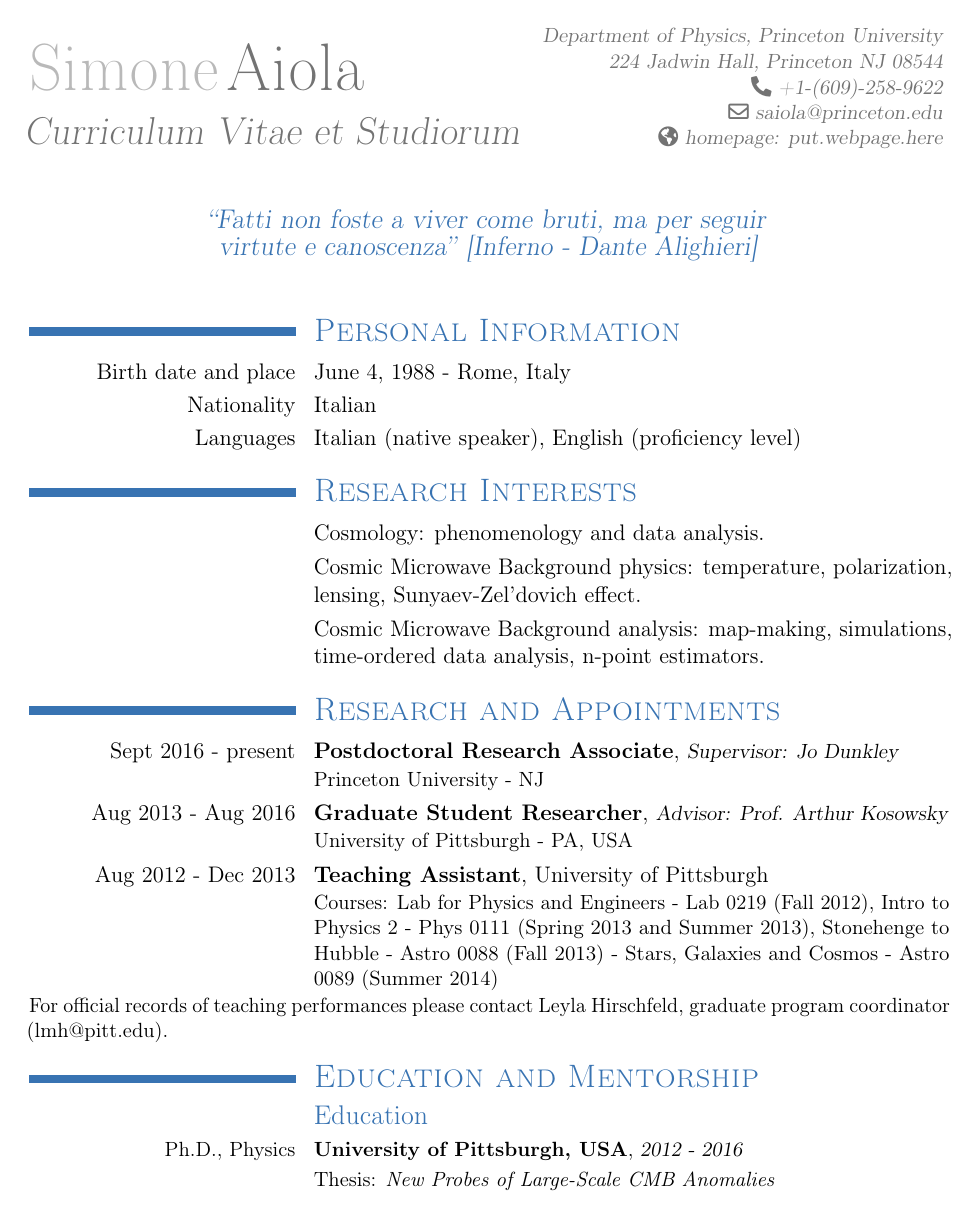
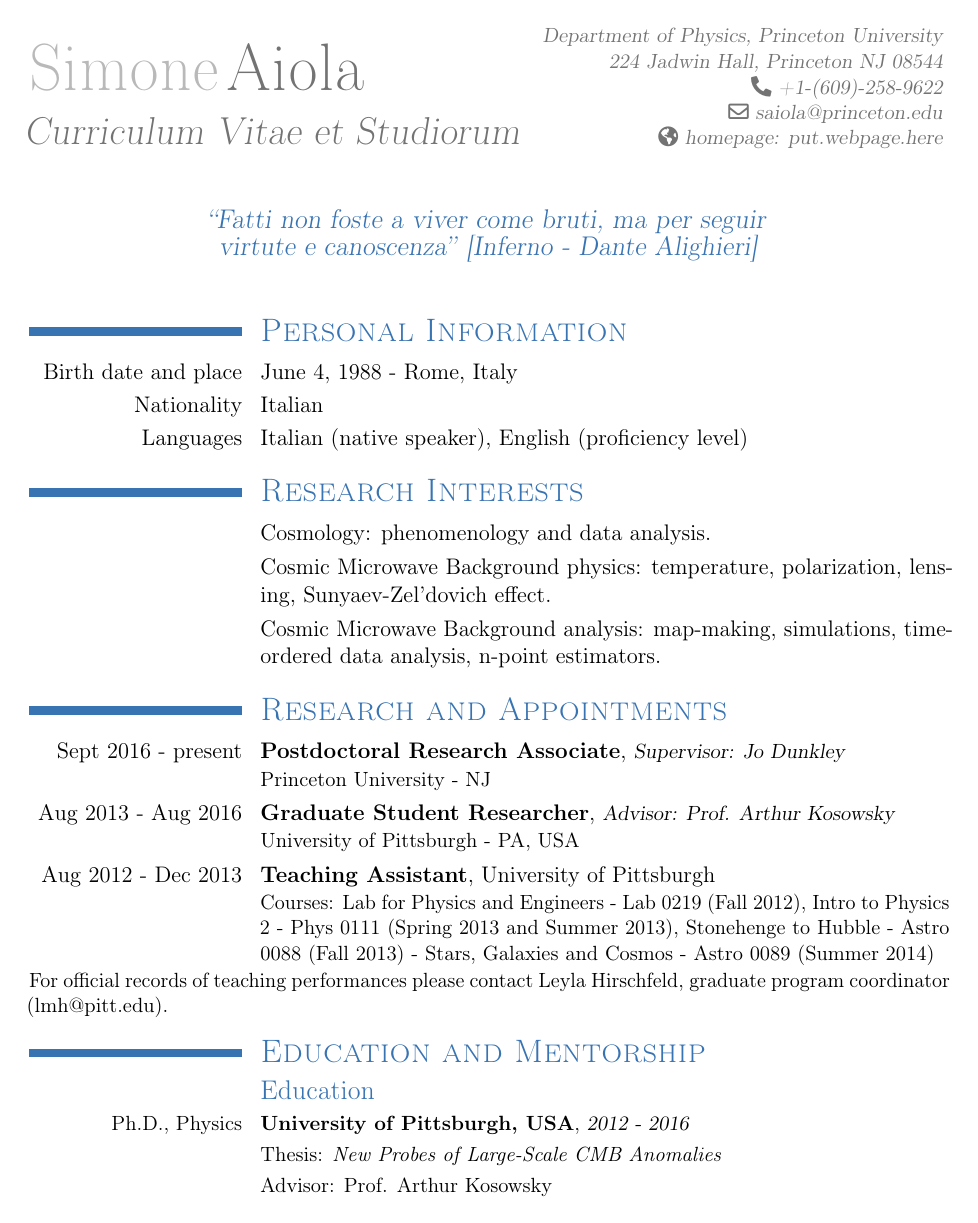
Before and after one commit to aiolasimone/CV, a LaTeX CV (CV_Simone_Aiola.tex): page 1 of 3. Compiled offline with pdfLaTeX.

Commit message:
Typo corrected.

```diff
--- a/CV_Simone_Aiola.tex
+++ b/CV_Simone_Aiola.tex
@@ -5,7 +5,7 @@
 \usepackage[scale=0.8]{geometry}
 \recomputelengths                             % required when changes are made to page layout lengths
 %\usepackage{hyperref}
-\setlength{\hintscolumnwidth}{5cm}
+\setlength{\hintscolumnwidth}{4cm}
 
 % personal data
 \firstname{Simone}
```
Also changed, not shown: CV_Simone_Aiola.pdf, 2 other files.
